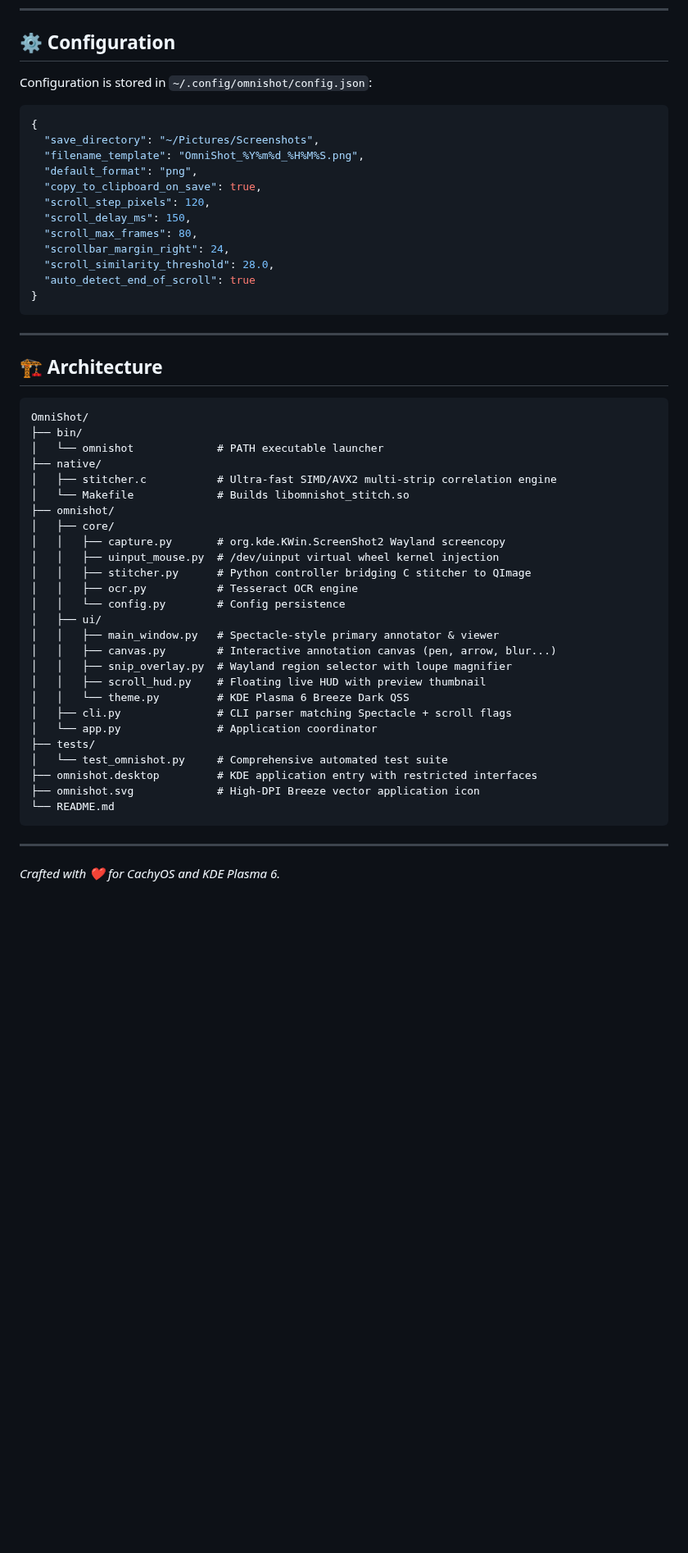
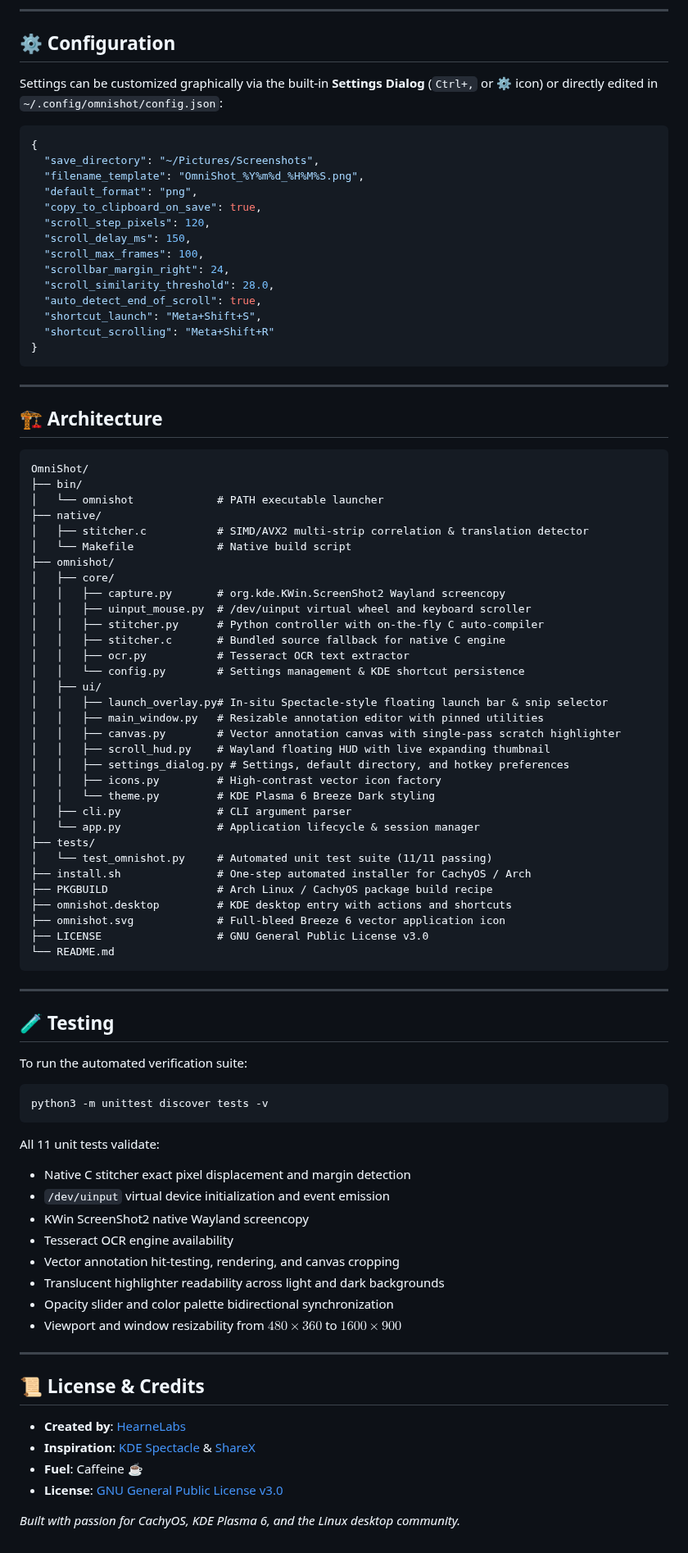
Before and after one commit to hearnelabs/OmniShot, a Markdown page: README.md, the part around one of its changes. Shown at 82% size. Drawn GitHub-style; blank space fills up the shorter version.

````diff
--- a/README.md
+++ b/README.md
@@ -92,7 +171,7 @@ omnishot -E ~/Pictures/Screenshots/example.png
 
 ## ⚙️ Configuration
 
-Configuration is stored in `~/.config/omnishot/config.json`:
+Settings can be customized graphically via the built-in **Settings Dialog** (`Ctrl+,` or ⚙ icon) or directly edited in `~/.config/omnishot/config.json`:
 
 ```json
 {
@@ -102,10 +181,12 @@ Configuration is stored in `~/.config/omnishot/config.json`:
   "copy_to_clipboard_on_save": true,
   "scroll_step_pixels": 120,
   "scroll_delay_ms": 150,
-  "scroll_max_frames": 80,
+  "scroll_max_frames": 100,
   "scrollbar_margin_right": 24,
   "scroll_similarity_threshold": 28.0,
-  "auto_detect_end_of_scroll": true
+  "auto_detect_end_of_scroll": true,
+  "shortcut_launch": "Meta+Shift+S",
+  "shortcut_scrolling": "Meta+Shift+R"
 }
 ```
 
@@ -118,30 +199,63 @@ OmniShot/
 ├── bin/
 │   └── omnishot             # PATH executable launcher
 ├── native/
-│   ├── stitcher.c           # Ultra-fast SIMD/AVX2 multi-strip correlation engine
-│   └── Makefile             # Builds libomnishot_stitch.so
+│   ├── stitcher.c           # SIMD/AVX2 multi-strip correlation & translation detector
+│   └── Makefile             # Native build script
 ├── omnishot/
 │   ├── core/
 │   │   ├── capture.py       # org.kde.KWin.ScreenShot2 Wayland screencopy
-│   │   ├── uinput_mouse.py  # /dev/uinput virtual wheel kernel injection
-│   │   ├── stitcher.py      # Python controller bridging C stitcher to QImage
-│   │   ├── ocr.py           # Tesseract OCR engine
-│   │   └── config.py        # Config persistence
+│   │   ├── uinput_mouse.py  # /dev/uinput virtual wheel and keyboard scroller
+│   │   ├── stitcher.py      # Python controller with on-the-fly C auto-compiler
+│   │   ├── stitcher.c       # Bundled source fallback for native C engine
+│   │   ├── ocr.py           # Tesseract OCR text extractor
+│   │   └── config.py        # Settings management & KDE shortcut persistence
 │   ├── ui/
-│   │   ├── main_window.py   # Spectacle-style primary annotator & viewer
-│   │   ├── canvas.py        # Interactive annotation canvas (pen, arrow, blur...)
-│   │   ├── snip_overlay.py  # Wayland region selector with loupe magnifier
-│   │   ├── scroll_hud.py    # Floating live HUD with preview thumbnail
-│   │   └── theme.py         # KDE Plasma 6 Breeze Dark QSS
-│   ├── cli.py               # CLI parser matching Spectacle + scroll flags
-│   └── app.py               # Application coordinator
+│   │   ├── launch_overlay.py# In-situ Spectacle-style floating launch bar & snip selector
+│   │   ├── main_window.py   # Resizable annotation editor with pinned utilities
+│   │   ├── canvas.py        # Vector annotation canvas with single-pass scratch highlighter
+│   │   ├── scroll_hud.py    # Wayland floating HUD with live expanding thumbnail
+│   │   ├── settings_dialog.py # Settings, default directory, and hotkey preferences
+│   │   ├── icons.py         # High-contrast vector icon factory
+│   │   └── theme.py         # KDE Plasma 6 Breeze Dark styling
+│   ├── cli.py               # CLI argument parser
+│   └── app.py               # Application lifecycle & session manager
 ├── tests/
-│   └── test_omnishot.py     # Comprehensive automated test suite
-├── omnishot.desktop         # KDE application entry with restricted interfaces
-├── omnishot.svg             # High-DPI Breeze vector application icon
+│   └── test_omnishot.py     # Automated unit test suite (11/11 passing)
+├── install.sh               # One-step automated installer for CachyOS / Arch
+├── PKGBUILD                 # Arch Linux / CachyOS package build recipe
+├── omnishot.desktop         # KDE desktop entry with actions and shortcuts
+├── omnishot.svg             # Full-bleed Breeze 6 vector application icon
+├── LICENSE                  # GNU General Public License v3.0
 └── README.md
 ```
 
 ---
 
-*Crafted with ❤️ for CachyOS and KDE Plasma 6.*
+## 🧪 Testing
+
+To run the automated verification suite:
+
+```bash
+python3 -m unittest discover tests -v
+```
+
+All 11 unit tests validate:
+- Native C stitcher exact pixel displacement and margin detection
+- `/dev/uinput` virtual device initialization and event emission
+- KWin ScreenShot2 native Wayland screencopy
+- Tesseract OCR engine availability
+- Vector annotation hit-testing, rendering, and canvas cropping
+- Translucent highlighter readability across light and dark backgrounds
+- Opacity slider and color palette bidirectional synchronization
+- Viewport and window resizability from $480 \times 360$ to $1600 \times 900$
+
+---
+
+## 📜 License & Credits
+
+- **Created by**: [HearneLabs](https://github.com/hearnelabs)
+- **Inspiration**: [KDE Spectacle](https://apps.kde.org/spectacle/) & [ShareX](https://getsharex.com/)
+- **Fuel**: Caffeine ☕
+- **License**: [GNU General Public License v3.0](LICENSE)
+
+*Built with passion for CachyOS, KDE Plasma 6, and the Linux desktop community.*
````
Also changed, not shown: other parts of README.md (+137 -58 lines), assets/editor.png (added), assets/icon_showcase.png (added), assets/scrolling_hud.png (added), 2 other files.
